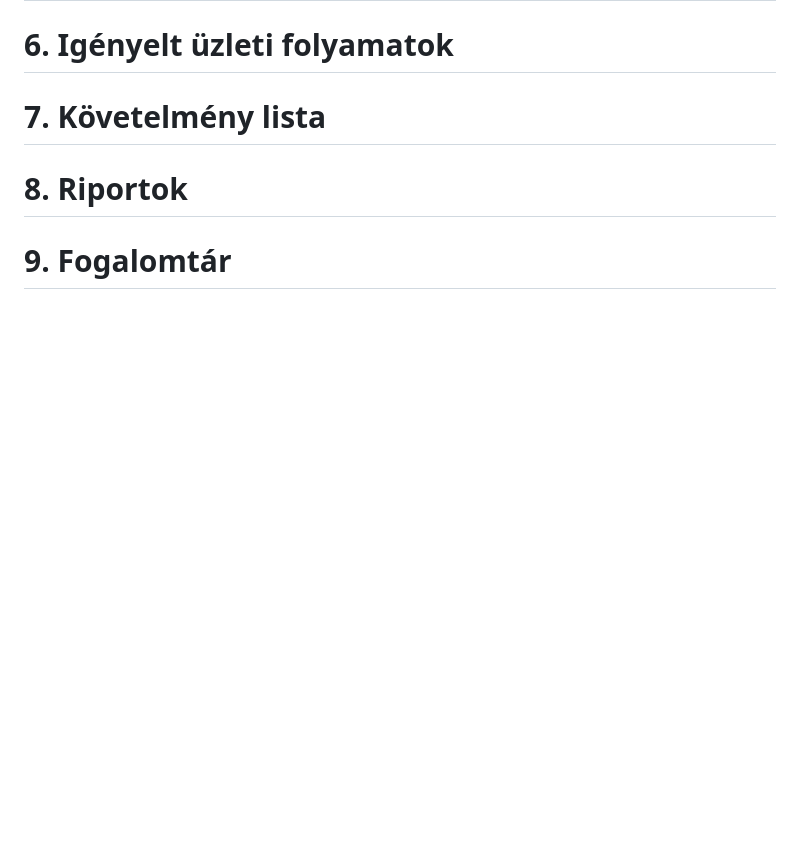
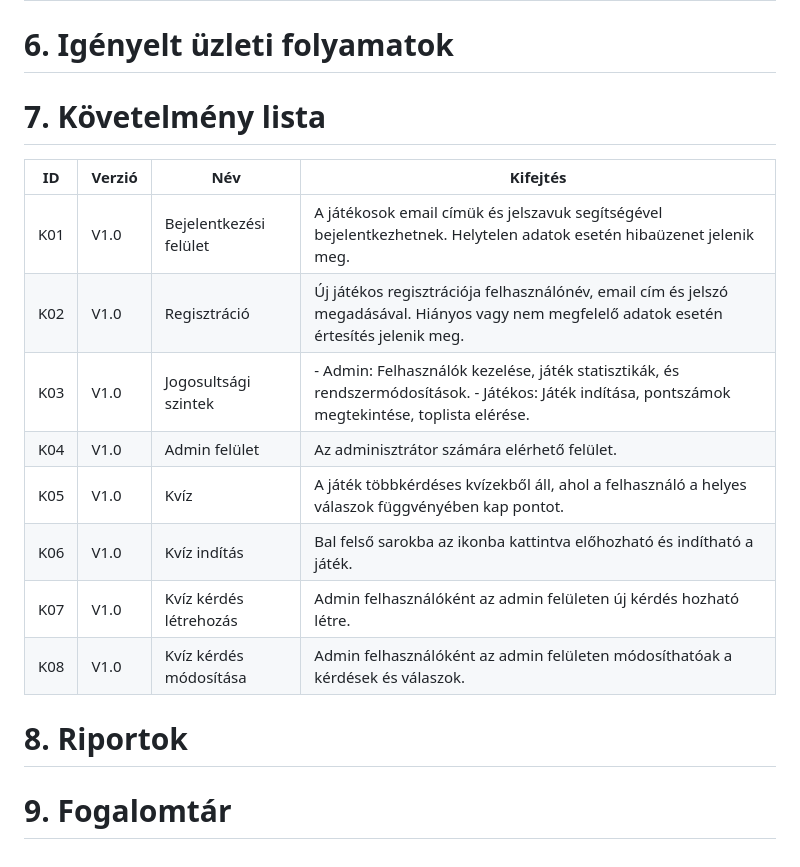
Before and after one commit to EKKE-AFP-I/Csapat01, a Markdown page: docs/kovetelmeny_specifikacio.md, the part around the change. Drawn GitHub-style; blank space fills up the shorter version.

Commit message:
Created point 7 in kovetelmenyek_specifikacio.md

```diff
--- a/docs/kovetelmeny_specifikacio.md
+++ b/docs/kovetelmeny_specifikacio.md
@@ -35,7 +35,16 @@ A rendszer tartalmaz egy adminisztrátori felületet, amely lehetővé teszi, ho
 
 
 # 7. Követelmény lista
-
+ID|Verzió|Név|Kifejtés
+--|------|---|--------
+K01|V1.0|Bejelentkezési felület|A játékosok email címük és jelszavuk segítségével bejelentkezhetnek. Helytelen adatok esetén hibaüzenet jelenik meg.
+K02|V1.0|Regisztráció|Új játékos regisztrációja felhasználónév, email cím és jelszó megadásával. Hiányos vagy nem megfelelő adatok esetén értesítés jelenik meg.
+K03|V1.0|Jogosultsági szintek|- Admin: Felhasználók kezelése, játék statisztikák, és rendszermódosítások. - Játékos: Játék indítása, pontszámok megtekintése, toplista elérése.
+K04|V1.0|Admin felület|Az adminisztrátor számára elérhető felület.
+K05|V1.0|Kvíz|A játék többkérdéses kvízekből áll, ahol a felhasználó a helyes válaszok függvényében kap pontot.
+K06|V1.0|Kvíz indítás|Bal felső sarokba az ikonba kattintva előhozható és indítható a játék.
+K07|V1.0|Kvíz kérdés létrehozás|Admin felhasználóként az admin felületen új kérdés hozható létre.
+K08|V1.0|Kvíz kérdés módosítása|Admin felhasználóként az admin felületen módosíthatóak a kérdések és válaszok.
 
 # 8. Riportok
 
```
